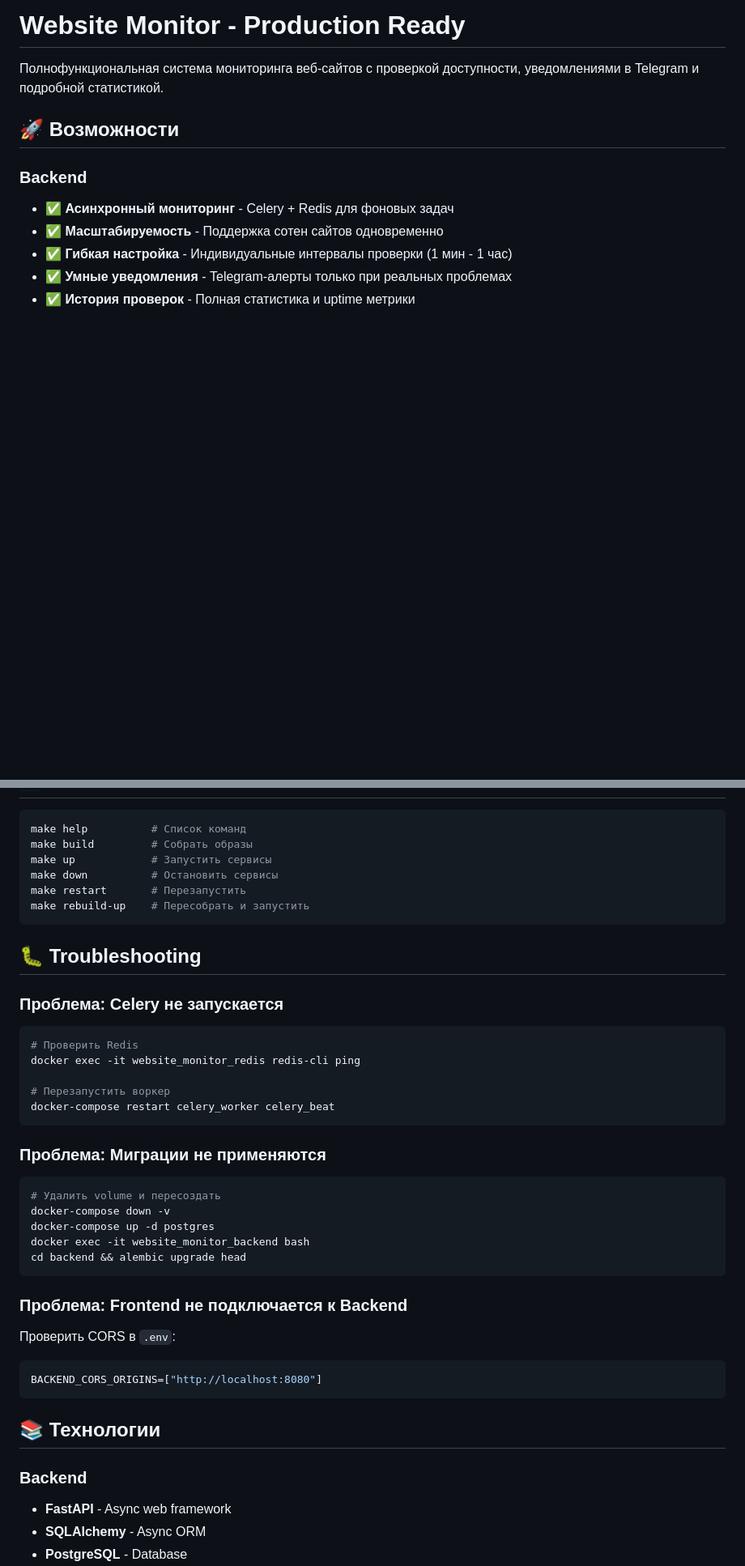
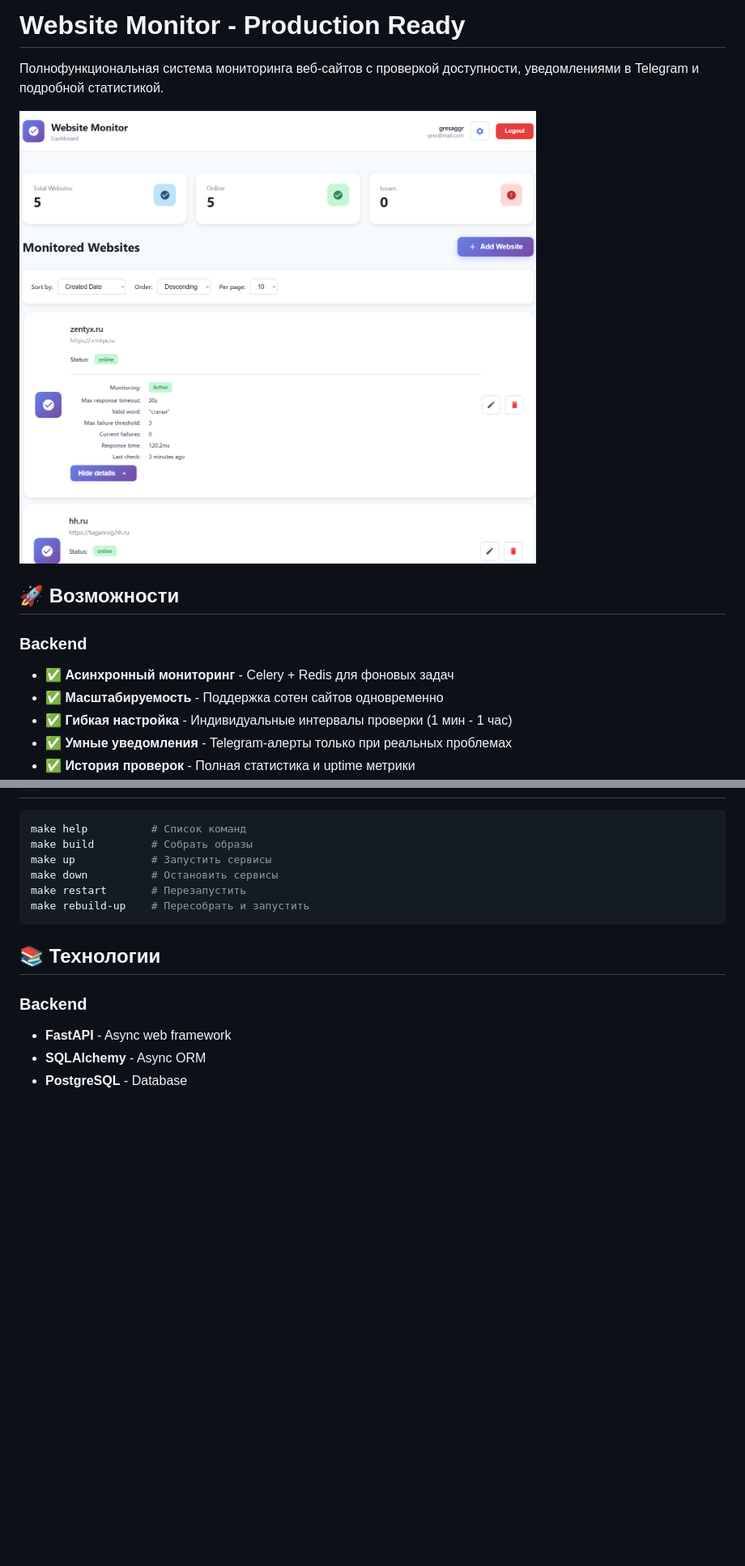
Before and after one commit to gresaggr/CheckSitesAvailaible, a Markdown page: README.md, 2 parts joined by grey strips. Shown: that part at 81% size. GitHub-like rendering; pictures changed too: images/profile_screenshot.png (added); blank space fills up the shorter version.

Commit message:
refactor readme.md

````diff
--- a/README.md
+++ b/README.md
@@ -1,6 +1,8 @@
 # Website Monitor - Production Ready
 
 Полнофункциональная система мониторинга веб-сайтов с проверкой доступности, уведомлениями в Telegram и подробной статистикой.
+
+![Окно профиля](images/profile_screenshot.png)
 
 ## 🚀 Возможности
 
@@ -399,35 +394,6 @@ make restart       # Перезапустить
 make rebuild-up    # Пересобрать и запустить
 ```
 
-## 🐛 Troubleshooting
-
-### Проблема: Celery не запускается
-
-```bash
-# Проверить Redis
-docker exec -it website_monitor_redis redis-cli ping
-
-# Перезапустить воркер
-docker-compose restart celery_worker celery_beat
-```
-
-### Проблема: Миграции не применяются
-
-```bash
-# Удалить volume и пересоздать
-docker-compose down -v
-docker-compose up -d postgres
-docker exec -it website_monitor_backend bash
-cd backend && alembic upgrade head
-```
-
-### Проблема: Frontend не подключается к Backend
-
-Проверить CORS в `.env`:
-```env
-BACKEND_CORS_ORIGINS=["http://localhost:8080"]
-```
-
 ## 📚 Технологии
 
 ### Backend
````
Also changed, not shown: other parts of README.md (+3 -17 lines).
